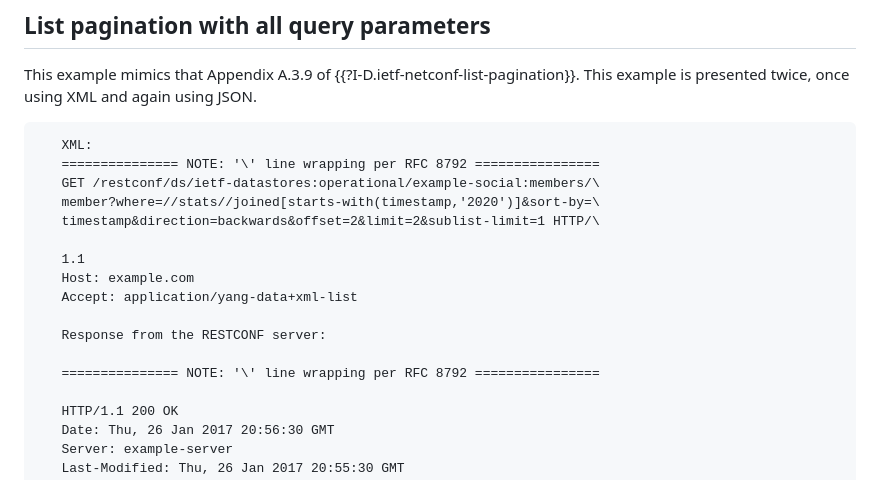
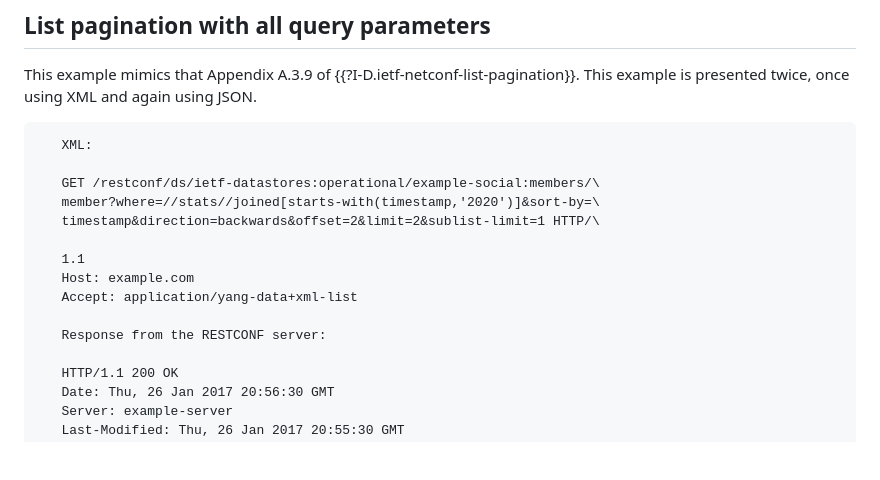
Before and after one commit to billwuqin/list-pagination-rc-markdown, a Markdown page: draft-ietf-netconf-list-pagination-rc.md, the part around the change. GitHub-like rendering; blank space fills up the shorter version.

```diff
--- a/draft-ietf-netconf-list-pagination-rc.md
+++ b/draft-ietf-netconf-list-pagination-rc.md
@@ -380,9 +380,9 @@ informative:
    This example mimics that Appendix A.3.9 of
    {{?I-D.ietf-netconf-list-pagination}}.  This example is presented twice,
    once using XML and again using JSON.
-~~~aasvg
+~~~ drawing
    XML:
-   =============== NOTE: '\' line wrapping per RFC 8792 ================
+
    GET /restconf/ds/ietf-datastores:operational/example-social:members/\
    member?where=//stats//joined[starts-with(timestamp,'2020')]&sort-by=\
    timestamp&direction=backwards&offset=2&limit=2&sublist-limit=1 HTTP/\
@@ -392,8 +392,6 @@ informative:
    Accept: application/yang-data+xml-list
 
    Response from the RESTCONF server:
-
-   =============== NOTE: '\' line wrapping per RFC 8792 ================
 
    HTTP/1.1 200 OK
    Date: Thu, 26 Jan 2017 20:56:30 GMT
```
